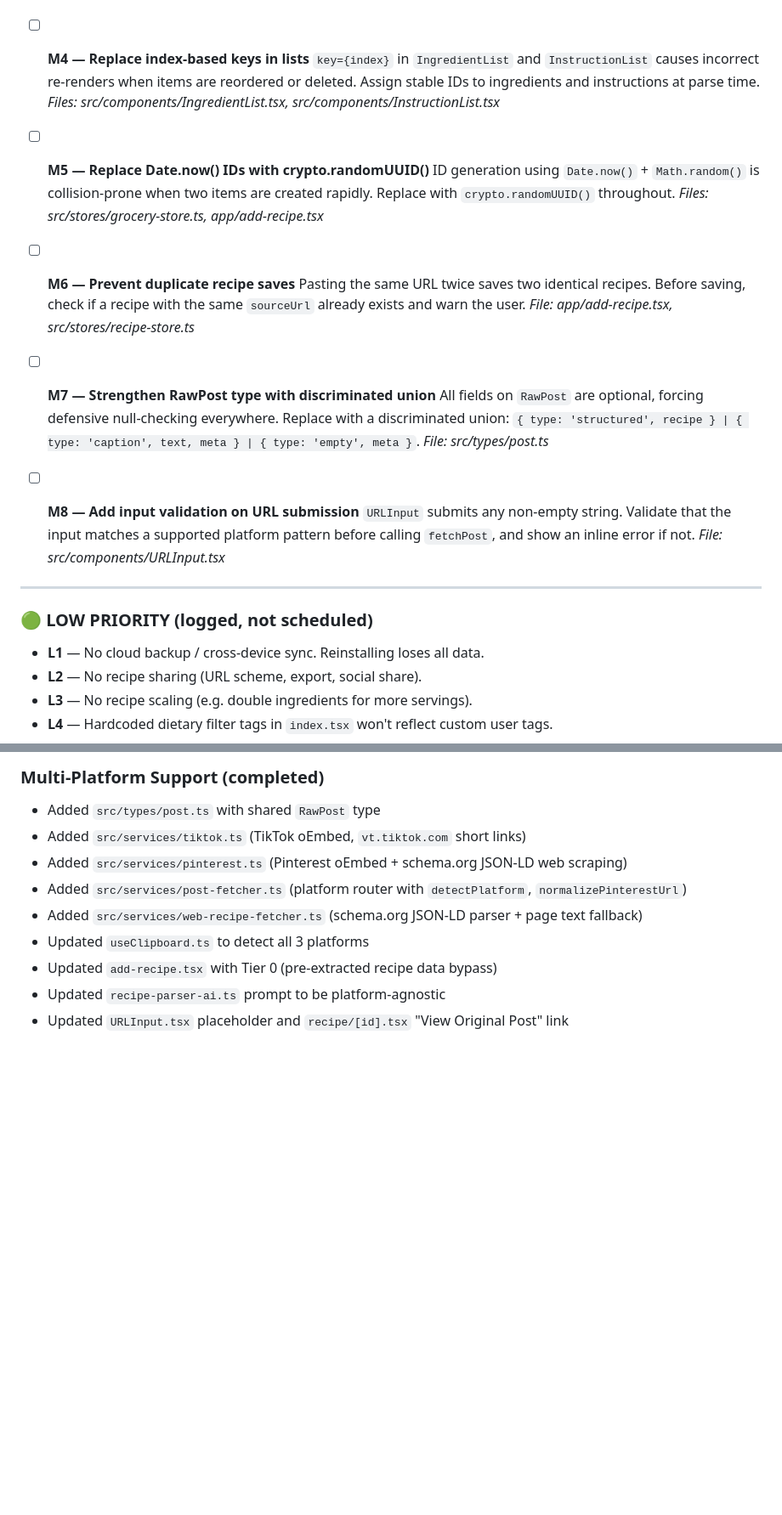
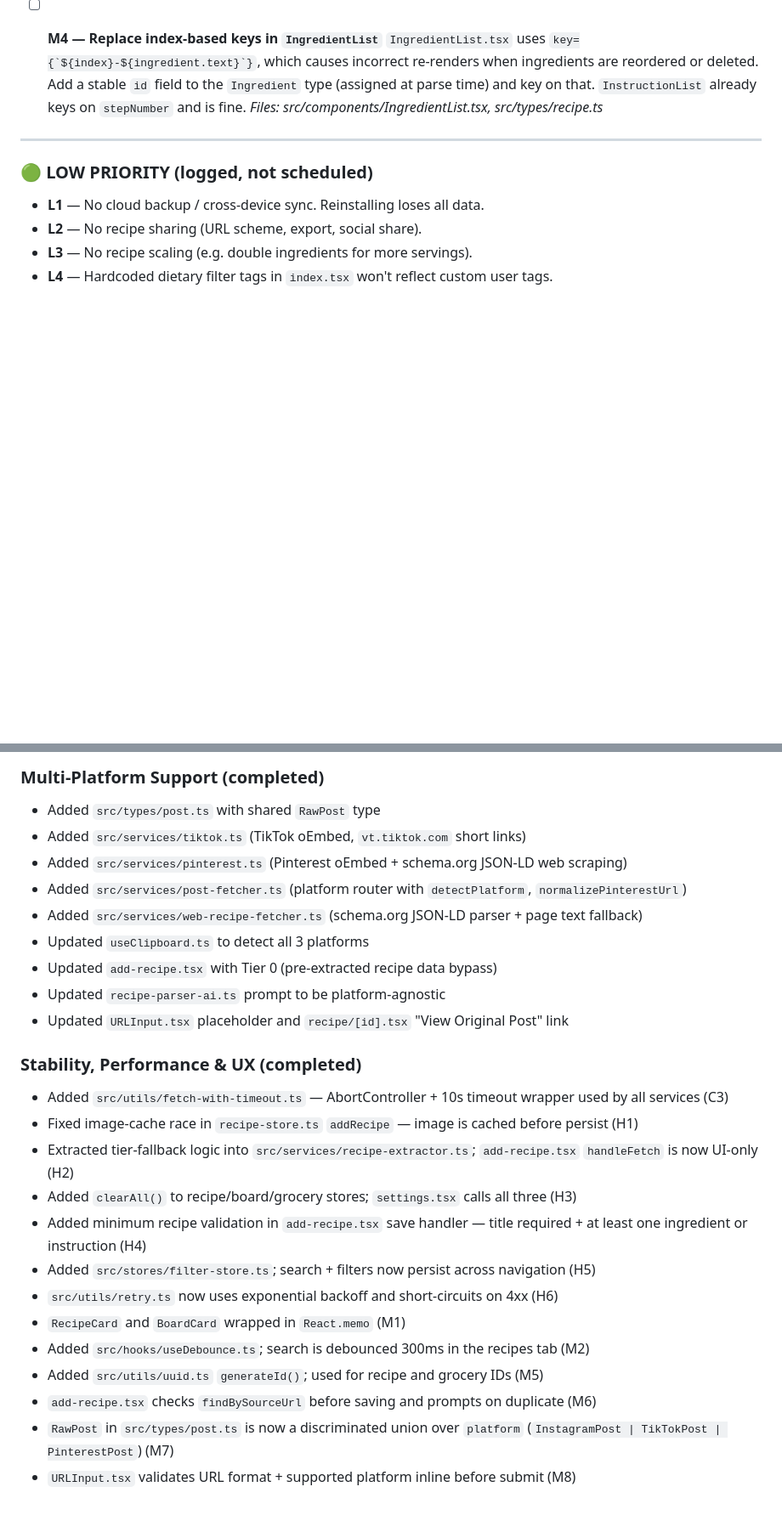
Before and after one commit to brchookolingo/Instagram-Recipes, a Markdown page: CLAUDE.md, 2 parts joined by grey strips. Shown at 85% size. GitHub-like rendering; blank space fills up the shorter version.

```diff
--- a/CLAUDE.md
+++ b/CLAUDE.md
@@ -75,24 +35,8 @@ This file is read by Claude Code as persistent context. Keep it up to date as ta
   _File: src/utils/image-cache.ts_
 
-- [ ] **M4 — Replace index-based keys in lists**
-  `key={index}` in `IngredientList` and `InstructionList` causes incorrect re-renders when items are reordered or deleted. Assign stable IDs to ingredients and instructions at parse time.
-  _Files: src/components/IngredientList.tsx, src/components/InstructionList.tsx_
-
-- [ ] **M5 — Replace Date.now() IDs with crypto.randomUUID()**
-  ID generation using `Date.now()` + `Math.random()` is collision-prone when two items are created rapidly. Replace with `crypto.randomUUID()` throughout.
-  _Files: src/stores/grocery-store.ts, app/add-recipe.tsx_
-
-- [ ] **M6 — Prevent duplicate recipe saves**
-  Pasting the same URL twice saves two identical recipes. Before saving, check if a recipe with the same `sourceUrl` already exists and warn the user.
-  _File: app/add-recipe.tsx, src/stores/recipe-store.ts_
-
-- [ ] **M7 — Strengthen RawPost type with discriminated union**
-  All fields on `RawPost` are optional, forcing defensive null-checking everywhere. Replace with a discriminated union: `{ type: 'structured', recipe } | { type: 'caption', text, meta } | { type: 'empty', meta }`.
-  _File: src/types/post.ts_
-
-- [ ] **M8 — Add input validation on URL submission**
-  `URLInput` submits any non-empty string. Validate that the input matches a supported platform pattern before calling `fetchPost`, and show an inline error if not.
-  _File: src/components/URLInput.tsx_
+- [ ] **M4 — Replace index-based keys in `IngredientList`**
+  `IngredientList.tsx` uses `` key={`${index}-${ingredient.text}`} ``, which causes incorrect re-renders when ingredients are reordered or deleted. Add a stable `id` field to the `Ingredient` type (assigned at parse time) and key on that. `InstructionList` already keys on `stepNumber` and is fine.
+  _Files: src/components/IngredientList.tsx, src/types/recipe.ts_
 
 ---
 
@@ -134,3 +78,18 @@ This file is read by Claude Code as persistent context. Keep it up to date as ta
 - Updated `add-recipe.tsx` with Tier 0 (pre-extracted recipe data bypass)
 - Updated `recipe-parser-ai.ts` prompt to be platform-agnostic
 - Updated `URLInput.tsx` placeholder and `recipe/[id].tsx` "View Original Post" link
+
+### Stability, Performance & UX (completed)
+- Added `src/utils/fetch-with-timeout.ts` — AbortController + 10s timeout wrapper used by all services (C3)
+- Fixed image-cache race in `recipe-store.ts` `addRecipe` — image is cached before persist (H1)
+- Extracted tier-fallback logic into `src/services/recipe-extractor.ts`; `add-recipe.tsx` `handleFetch` is now UI-only (H2)
+- Added `clearAll()` to recipe/board/grocery stores; `settings.tsx` calls all three (H3)
+- Added minimum recipe validation in `add-recipe.tsx` save handler — title required + at least one ingredient or instruction (H4)
+- Added `src/stores/filter-store.ts`; search + filters now persist across navigation (H5)
+- `src/utils/retry.ts` now uses exponential backoff and short-circuits on 4xx (H6)
+- `RecipeCard` and `BoardCard` wrapped in `React.memo` (M1)
+- Added `src/hooks/useDebounce.ts`; search is debounced 300ms in the recipes tab (M2)
+- Added `src/utils/uuid.ts` `generateId()`; used for recipe and grocery IDs (M5)
+- `add-recipe.tsx` checks `findBySourceUrl` before saving and prompts on duplicate (M6)
+- `RawPost` in `src/types/post.ts` is now a discriminated union over `platform` (`InstagramPost | TikTokPost | PinterestPost`) (M7)
+- `URLInput.tsx` validates URL format + supported platform inline before submit (M8)
```
Also changed, not shown: other parts of CLAUDE.md (+3 -43 lines).
